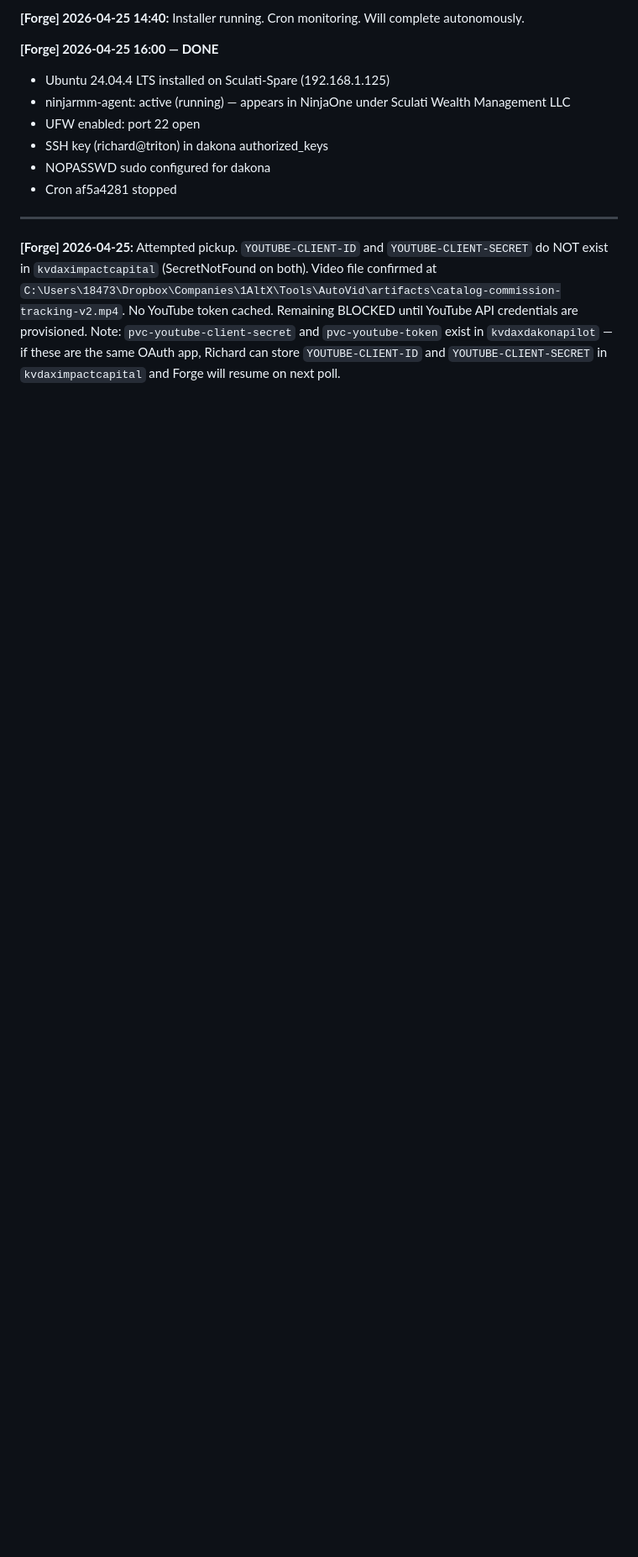
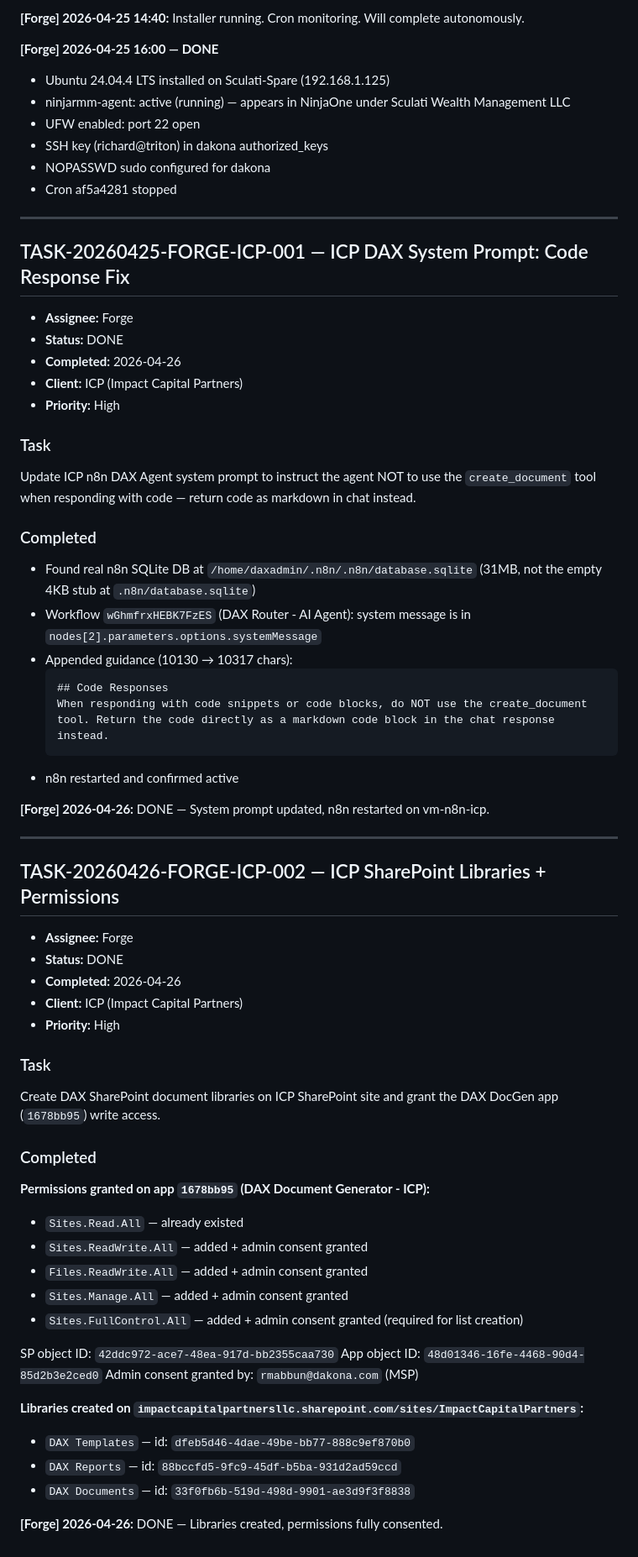
Before and after one commit to scubarichard/mission-control, a Markdown page: TASK_QUEUE.md, the part around one of its changes. Shown at 84% size. Rendered like a GitHub page; blank space fills up the shorter version.

Commit message:
[Forge] TASK-20260426-FORGE-ICP-002 DONE — ICP SharePoint libraries created, Sites.FullControl.All consented

````diff
--- a/TASK_QUEUE.md
+++ b/TASK_QUEUE.md
@@ -3203,4 +3146,57 @@ Windows 10 laptop (Lenovo ThinkPad T450, 20BUS1A500) being converted to Ubuntu 2
 
 ---
 
-**[Forge] 2026-04-25:** Attempted pickup. `YOUTUBE-CLIENT-ID` and `YOUTUBE-CLIENT-SECRET` do NOT exist in `kvdaximpactcapital` (SecretNotFound on both). Video file confirmed at `C:\Users\18473\Dropbox\Companies\1AltX\Tools\AutoVid\artifacts\catalog-commission-tracking-v2.mp4`. No YouTube token cached. Remaining BLOCKED until YouTube API credentials are provisioned. Note: `pvc-youtube-client-secret` and `pvc-youtube-token` exist in `kvdaxdakonapilot` — if these are the same OAuth app, Richard can store `YOUTUBE-CLIENT-ID` and `YOUTUBE-CLIENT-SECRET` in `kvdaximpactcapital` and Forge will resume on next poll.
+## TASK-20260425-FORGE-ICP-001 — ICP DAX System Prompt: Code Response Fix
+- **Assignee:** Forge
+- **Status:** DONE
+- **Completed:** 2026-04-26
+- **Client:** ICP (Impact Capital Partners)
+- **Priority:** High
+
+### Task
+Update ICP n8n DAX Agent system prompt to instruct the agent NOT to use the `create_document` tool when responding with code — return code as markdown in chat instead.
+
+### Completed
+
+- Found real n8n SQLite DB at `/home/daxadmin/.n8n/.n8n/database.sqlite` (31MB, not the empty 4KB stub at `.n8n/database.sqlite`)
+- Workflow `wGhmfrxHEBK7FzES` (DAX Router - AI Agent): system message is in `nodes[2].parameters.options.systemMessage`
+- Appended guidance (10130 → 10317 chars):
+  ```
+  ## Code Responses
+  When responding with code snippets or code blocks, do NOT use the create_document tool. Return the code directly as a markdown code block in the chat response instead.
+  ```
+- n8n restarted and confirmed active
+
+**[Forge] 2026-04-26:** DONE — System prompt updated, n8n restarted on vm-n8n-icp.
+
+---
+
+## TASK-20260426-FORGE-ICP-002 — ICP SharePoint Libraries + Permissions
+- **Assignee:** Forge
+- **Status:** DONE
+- **Completed:** 2026-04-26
+- **Client:** ICP (Impact Capital Partners)
+- **Priority:** High
+
+### Task
+Create DAX SharePoint document libraries on ICP SharePoint site and grant the DAX DocGen app (`1678bb95`) write access.
+
+### Completed
+
+**Permissions granted on app `1678bb95` (DAX Document Generator - ICP):**
+- `Sites.Read.All` — already existed
+- `Sites.ReadWrite.All` — added + admin consent granted
+- `Files.ReadWrite.All` — added + admin consent granted
+- `Sites.Manage.All` — added + admin consent granted
+- `Sites.FullControl.All` — added + admin consent granted (required for list creation)
+
+SP object ID: `42ddc972-ace7-48ea-917d-bb2355caa730`
+App object ID: `48d01346-16fe-4468-90d4-85d2b3e2ced0`
+Admin consent granted by: `rmabbun@dakona.com` (MSP)
+
+**Libraries created on `impactcapitalpartnersllc.sharepoint.com/sites/ImpactCapitalPartners`:**
+- `DAX Templates` — id: `dfeb5d46-4dae-49be-bb77-888c9ef870b0`
+- `DAX Reports` — id: `88bccfd5-9fc9-45df-b5ba-931d2ad59ccd`
+- `DAX Documents` — id: `33f0fb6b-519d-498d-9901-ae3d9f3f8838`
+
+**[Forge] 2026-04-26:** DONE — Libraries created, permissions fully consented.
````
Also changed, not shown: other parts of TASK_QUEUE.md (+2 -59 lines).
